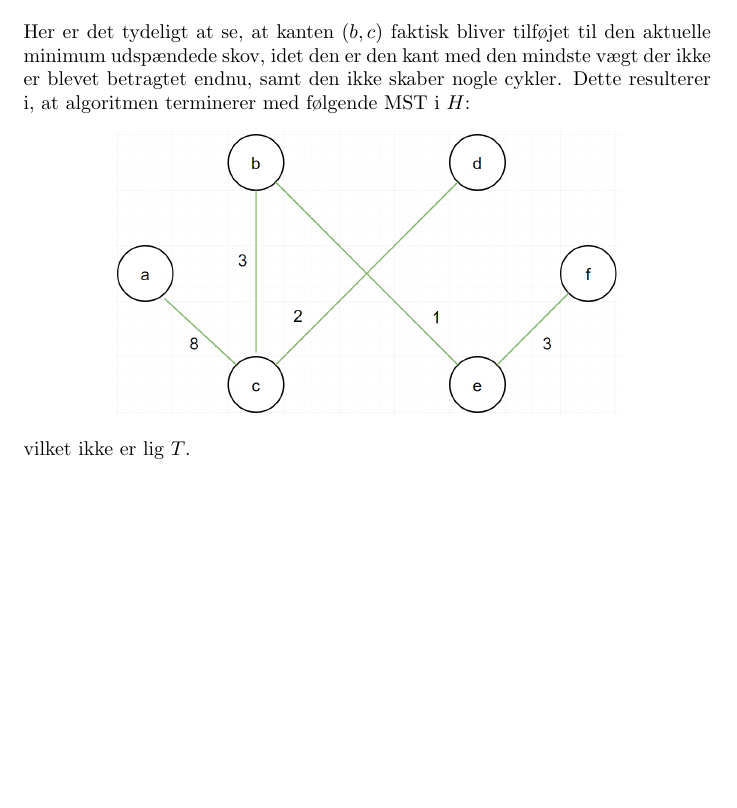
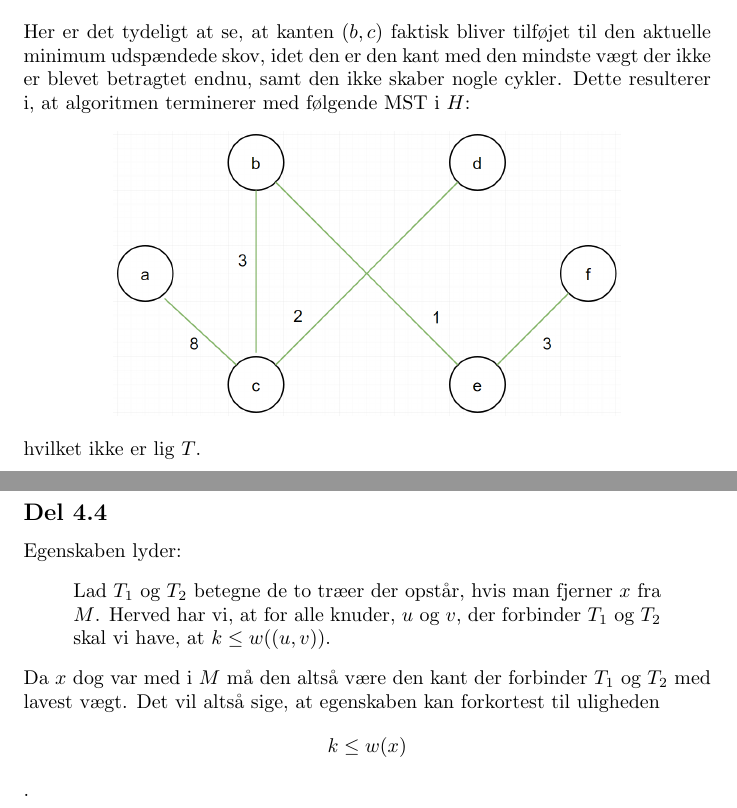
Before and after one commit to KeenbitGitHub/AD_Eksamen, a LaTeX document (Eksamen/eksamensbesvarelse.tex): part of page 20 of 20 before the commit and two parts of pages 20 and 21 of 21 after it, the two joined at a grey line, cut so that both start at the same text, the shorter picture padded with empty space. Compiled offline with pdfLaTeX.

Commit message:
noget af 4.4

```diff
--- a/Eksamen/eksamensbesvarelse.tex
+++ b/Eksamen/eksamensbesvarelse.tex
@@ -1,6 +1,7 @@
 \documentclass{report}
 \usepackage[utf8]{inputenc}
 \usepackage{amsmath}
+\usepackage{amssymb}
 \usepackage{graphicx}
 
 \title{Algoritmer og Datastrukturer Eksamen}
@@ -219,5 +220,15 @@ Her er det tydeligt at se, at kanten $(b, c)$ faktisk bliver tilføjet til den a
 \begin{center}
     \includegraphics[height = 5 cm]{../entities/new_new_kruskal2}
 \end{center}
-vilket ikke er lig $T$.
+hvilket ikke er lig $T$.
+
+\newpage
+
+\subsection*{Del 4.4}
+Egenskaben lyder:
+\begin{quote}
+    Lad $T_1$ og $T_2$ betegne de to træer der opstår, hvis man fjerner $x$ fra $M$. Herved har vi, at for alle knuder, $u$ og $v$, der forbinder $T_1$ og $T_2$ skal vi have, at $k \leq w((u, v))$.
+\end{quote}
+Da $x$ dog var med i $M$ må den altså være den kant der forbinder $T_1$ og $T_2$ med lavest vægt. Det vil altså sige, at egenskaben kan forkortest til uligheden
+$$k \leq w(x)$$. \\
 \end{document}
```
Also changed, not shown: Eksamen/eksamensbesvarelse.pdf, Eksamen/eksamensbesvarelse.tex (2 more changed lines).
